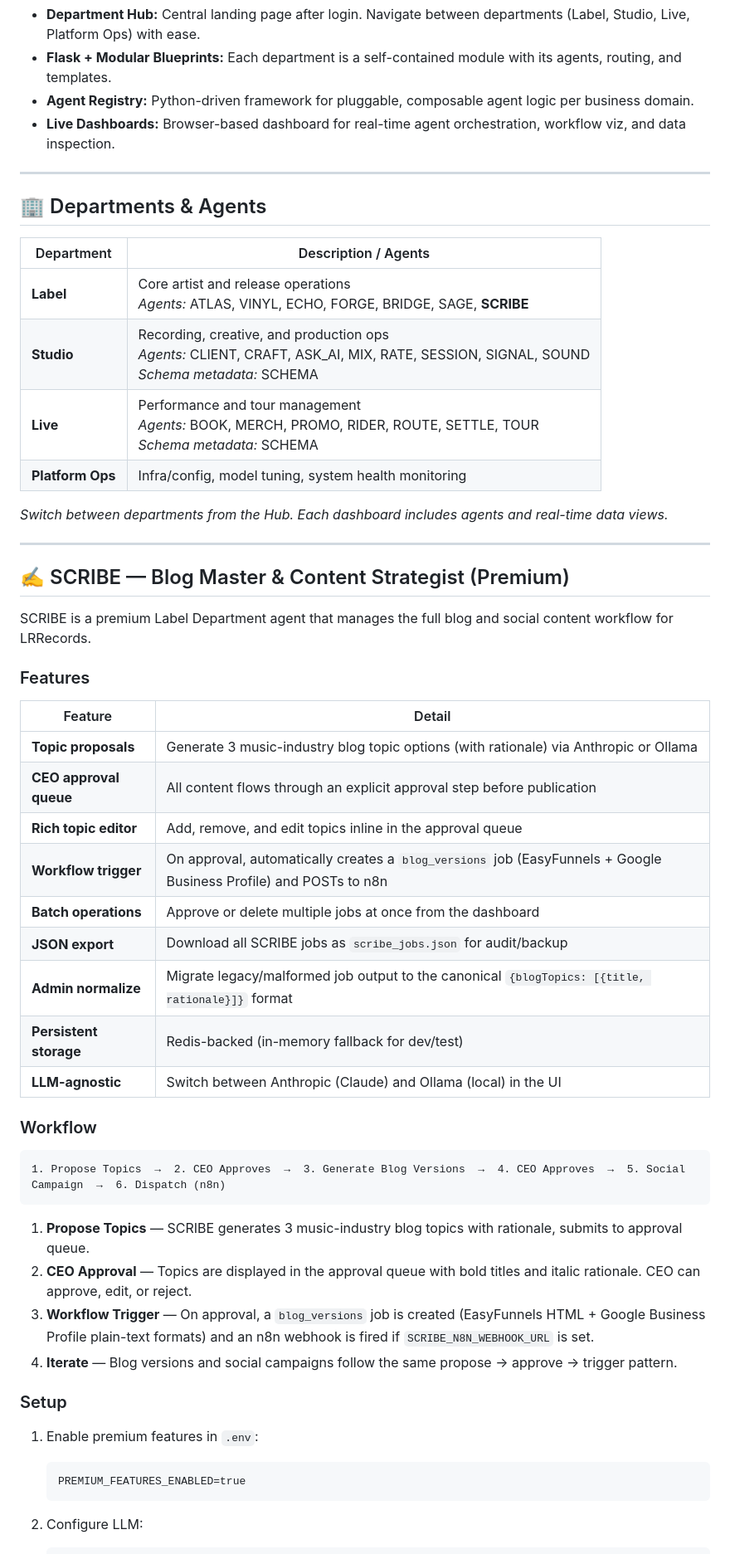
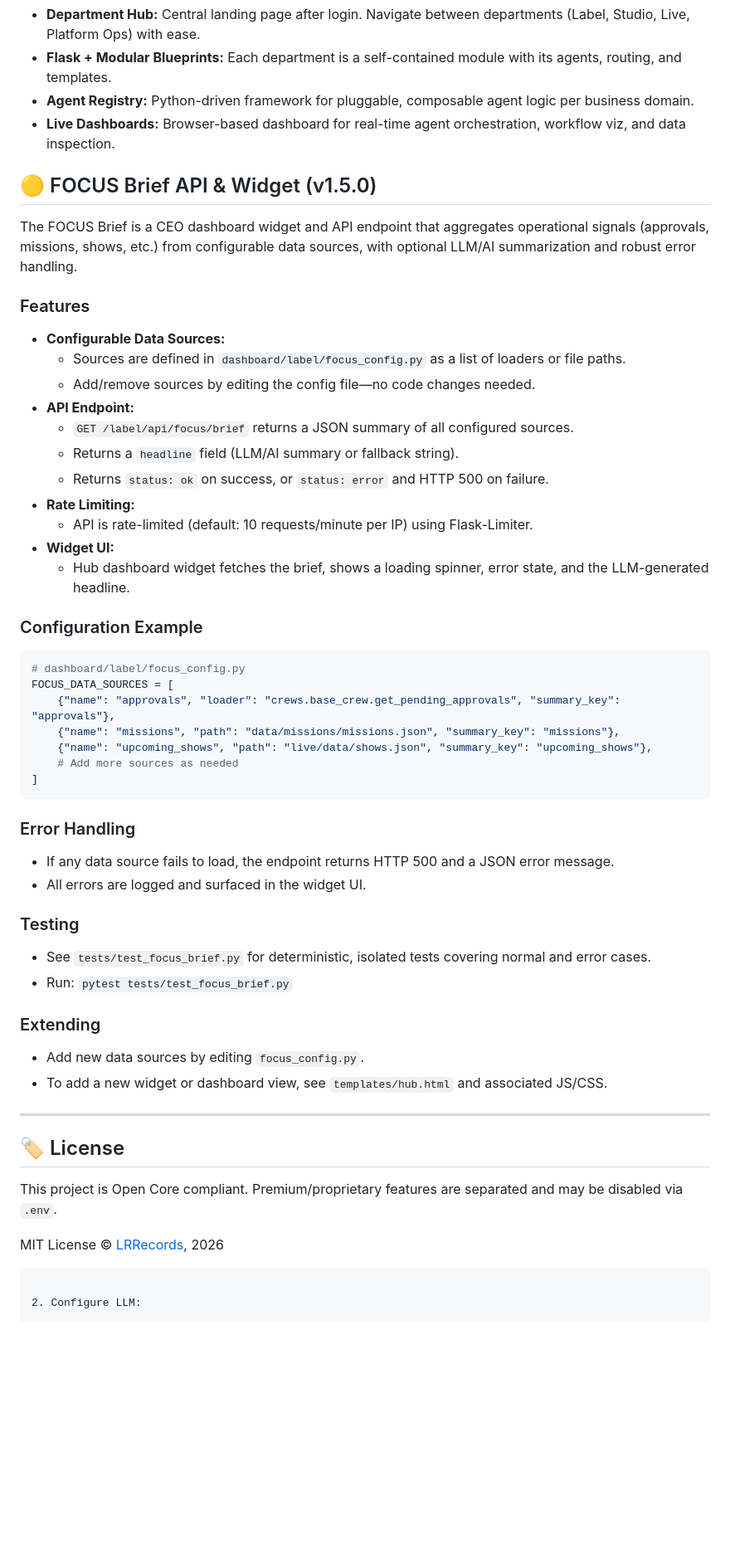
Before and after one commit to lrrecords/maestro-ai, a Markdown page: README.md, the part around one of its changes. Shown at 83% size. Rendered like a GitHub page; blank space fills up the shorter version.

````diff
--- a/README.md
+++ b/README.md
@@ -51,55 +51,54 @@ If you're running an independent label, studio, or live music organisation and w
 - **Agent Registry:** Python-driven framework for pluggable, composable agent logic per business domain.
 - **Live Dashboards:** Browser-based dashboard for real-time agent orchestration, workflow viz, and data inspection.
 
----
+## 🟡 FOCUS Brief API & Widget (v1.5.0)
 
-## 🏢 Departments & Agents
+The FOCUS Brief is a CEO dashboard widget and API endpoint that aggregates operational signals (approvals, missions, shows, etc.) from configurable data sources, with optional LLM/AI summarization and robust error handling.
 
-| Department     | Description / Agents                                                       |
-|----------------|---------------------------------------------------------------------------|
-| **Label**      | Core artist and release operations<br>_Agents:_ ATLAS, VINYL, ECHO, FORGE, BRIDGE, SAGE, **SCRIBE** |
-| **Studio**     | Recording, creative, and production ops<br>_Agents:_ CLIENT, CRAFT, ASK_AI, MIX, RATE, SESSION, SIGNAL, SOUND<br>_Schema metadata:_ SCHEMA |
-| **Live**       | Performance and tour management<br>_Agents:_ BOOK, MERCH, PROMO, RIDER, ROUTE, SETTLE, TOUR<br>_Schema metadata:_ SCHEMA |
-| **Platform Ops** | Infra/config, model tuning, system health monitoring                     |
+### Features
+- **Configurable Data Sources:**
+  - Sources are defined in `dashboard/label/focus_config.py` as a list of loaders or file paths.
+  - Add/remove sources by editing the config file—no code changes needed.
+- **API Endpoint:**
+  - `GET /label/api/focus/brief` returns a JSON summary of all configured sources.
+  - Returns a `headline` field (LLM/AI summary or fallback string).
+  - Returns `status: ok` on success, or `status: error` and HTTP 500 on failure.
+- **Rate Limiting:**
+  - API is rate-limited (default: 10 requests/minute per IP) using Flask-Limiter.
+- **Widget UI:**
+  - Hub dashboard widget fetches the brief, shows a loading spinner, error state, and the LLM-generated headline.
 
-_Switch between departments from the Hub. Each dashboard includes agents and real-time data views._
+### Configuration Example
+```python
+# dashboard/label/focus_config.py
+FOCUS_DATA_SOURCES = [
+    {"name": "approvals", "loader": "crews.base_crew.get_pending_approvals", "summary_key": "approvals"},
+    {"name": "missions", "path": "data/missions/missions.json", "summary_key": "missions"},
+    {"name": "upcoming_shows", "path": "live/data/shows.json", "summary_key": "upcoming_shows"},
+    # Add more sources as needed
+]
+```
+
+### Error Handling
+- If any data source fails to load, the endpoint returns HTTP 500 and a JSON error message.
+- All errors are logged and surfaced in the widget UI.
+
+### Testing
+- See `tests/test_focus_brief.py` for deterministic, isolated tests covering normal and error cases.
+- Run: `pytest tests/test_focus_brief.py`
+
+### Extending
+- Add new data sources by editing `focus_config.py`.
+- To add a new widget or dashboard view, see `templates/hub.html` and associated JS/CSS.
 
 ---
 
-## ✍️ SCRIBE — Blog Master & Content Strategist (Premium)
+## 🏷️ License
 
-SCRIBE is a premium Label Department agent that manages the full blog and social content workflow for LRRecords.
+This project is Open Core compliant. Premium/proprietary features are separated and may be disabled via `.env`.
 
-### Features
+MIT License © [LRRecords](https://github.com/lrrecords), 2026
 
-| Feature | Detail |
-|---------|--------|
-| **Topic proposals** | Generate 3 music-industry blog topic options (with rationale) via Anthropic or Ollama |
-| **CEO approval queue** | All content flows through an explicit approval step before publication |
-| **Rich topic editor** | Add, remove, and edit topics inline in the approval queue |
-| **Workflow trigger** | On approval, automatically creates a `blog_versions` job (EasyFunnels + Google Business Profile) and POSTs to n8n |
-| **Batch operations** | Approve or delete multiple jobs at once from the dashboard |
-| **JSON export** | Download all SCRIBE jobs as `scribe_jobs.json` for audit/backup |
-| **Admin normalize** | Migrate legacy/malformed job output to the canonical `{blogTopics: [{title, rationale}]}` format |
-| **Persistent storage** | Redis-backed (in-memory fallback for dev/test) |
-| **LLM-agnostic** | Switch between Anthropic (Claude) and Ollama (local) in the UI |
-
-### Workflow
-
-```
-1. Propose Topics  →  2. CEO Approves  →  3. Generate Blog Versions  →  4. CEO Approves  →  5. Social Campaign  →  6. Dispatch (n8n)
-```
-
-1. **Propose Topics** — SCRIBE generates 3 music-industry blog topics with rationale, submits to approval queue.
-2. **CEO Approval** — Topics are displayed in the approval queue with bold titles and italic rationale. CEO can approve, edit, or reject.
-3. **Workflow Trigger** — On approval, a `blog_versions` job is created (EasyFunnels HTML + Google Business Profile plain-text formats) and an n8n webhook is fired if `SCRIBE_N8N_WEBHOOK_URL` is set.
-4. **Iterate** — Blog versions and social campaigns follow the same propose → approve → trigger pattern.
-
-### Setup
-
-1. Enable premium features in `.env`:
-   ```
-   PREMIUM_FEATURES_ENABLED=true
    ```
 
 2. Configure LLM:
````
Also changed, not shown: other parts of README.md (+43 -42 lines).
